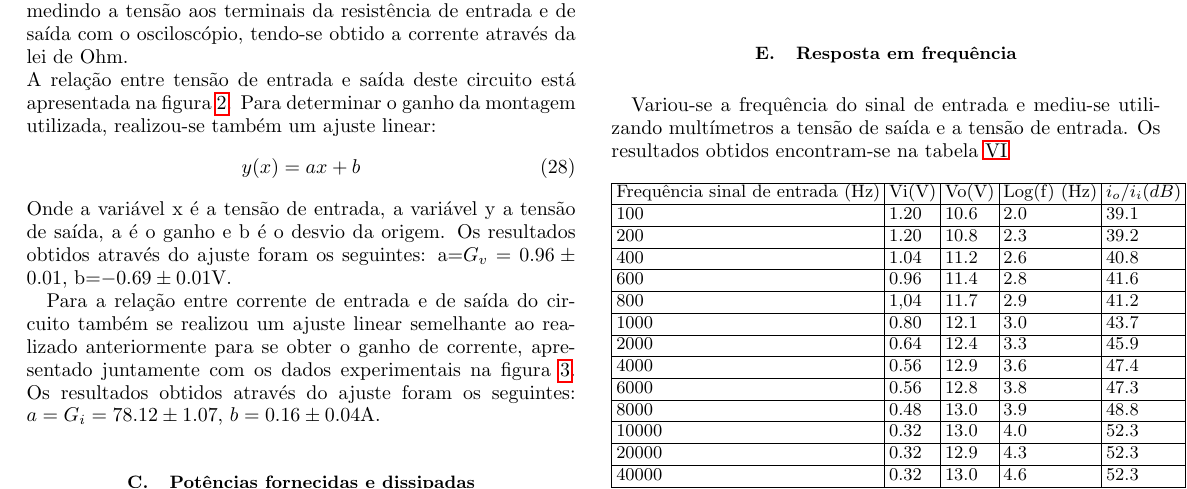
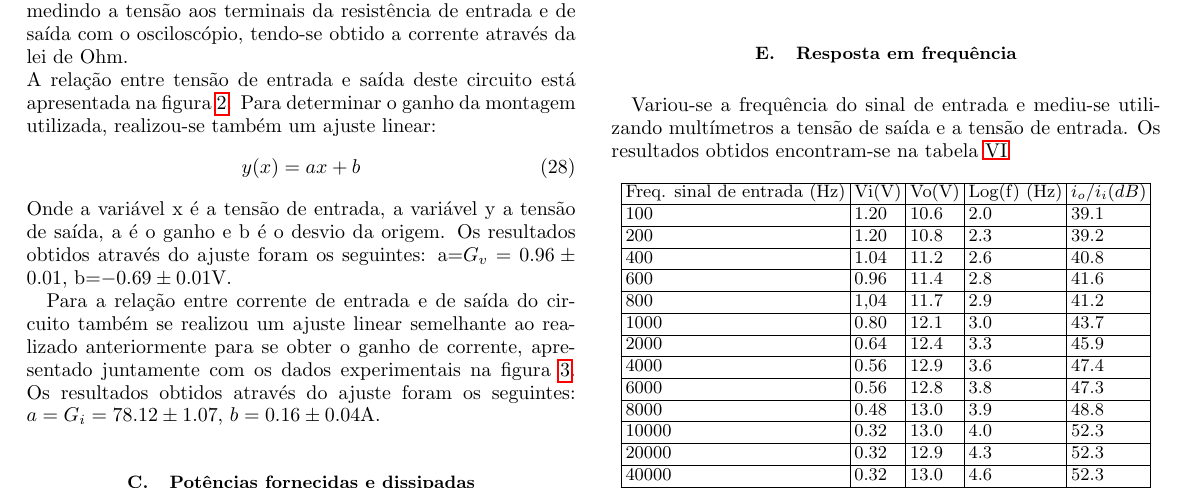
Before and after one commit to sbalula/CEle, a LaTeX paper (3_ClasseA/report/alpha.tex): part of page 3 of 5 before the commit and part of page 3 of 4 after it, cut so that both start at the same text. Compiled offline with pdfLaTeX.

Commit message:
3 comprimido para 4 paginas

```diff
--- a/3_ClasseA/report/alpha.tex
+++ b/3_ClasseA/report/alpha.tex
@@ -407,7 +407,7 @@ Variou-se a frequência do sinal de entrada e mediu-se utilizando multímetros a
 \begin{table}[h]
     \begin{tabular}{|l|l|l|l|l|}
     \hline
-    Frequência sinal de entrada (Hz) & Vi(V) & Vo(V)& Log(f) (Hz)& $i_o/i_i (dB)$ \\ \hline
+    Freq. sinal de entrada (Hz) & Vi(V) & Vo(V)& Log(f) (Hz)& $i_o/i_i (dB)$ \\ \hline
     100                              & 1.20  & 10.6 & 2.0& 39.1                                  \\ \hline
     200                              & 1.20  & 10.8 & 2.3	&39.2			\\ \hline
     400                              & 1.04  & 11.2 & 2.6	&40.8			\\ \hline
```
Also changed, not shown: 3_ClasseA/report/bibliografia.bib (+0 -1 lines).
